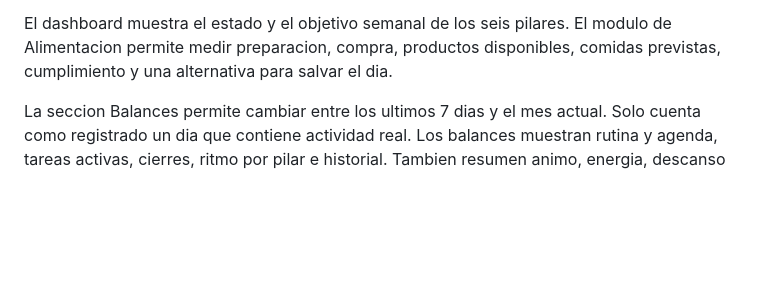
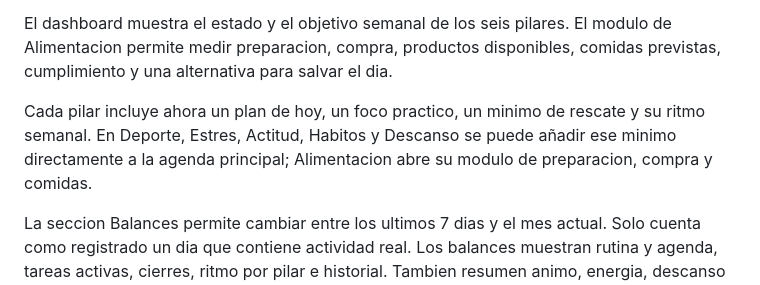
Before and after one commit to antoniodeni/panel-disciplina-personal, a Markdown page: README.md, the part around the change. GitHub-like rendering; blank space fills up the shorter version.

Commit message:
Document actionable area modules

```diff
--- a/README.md
+++ b/README.md
@@ -24,6 +24,11 @@ la paleta toma sus verdes y dorados como acentos.
 El dashboard muestra el estado y el objetivo semanal de los seis pilares. El
 modulo de Alimentacion permite medir preparacion, compra, productos disponibles,
 comidas previstas, cumplimiento y una alternativa para salvar el dia.
+
+Cada pilar incluye ahora un plan de hoy, un foco practico, un minimo de rescate
+y su ritmo semanal. En Deporte, Estres, Actitud, Habitos y Descanso se puede
+añadir ese minimo directamente a la agenda principal; Alimentacion abre su
+modulo de preparacion, compra y comidas.
 
 La seccion Balances permite cambiar entre los ultimos 7 dias y el mes actual.
 Solo cuenta como registrado un dia que contiene actividad real. Los balances
```
